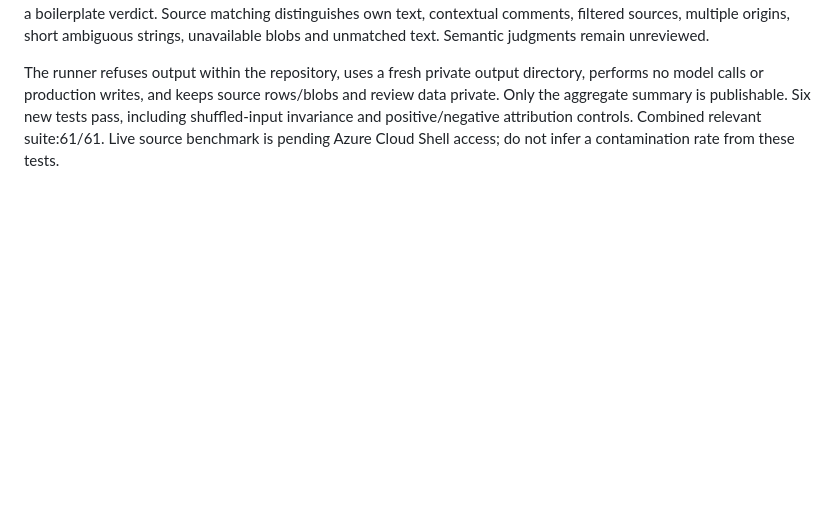
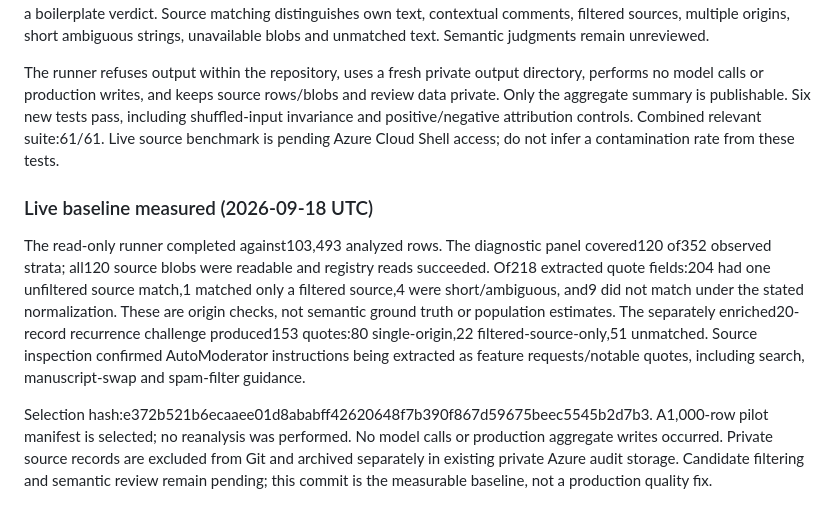
Before and after one commit to srpattison/scribsy-listening-post, a Markdown page: reports/CB-LISTEN-DEGRADED-GATE-1.md, the part around the change. GitHub-like rendering; blank space fills up the shorter version.

Commit message:
docs: record source-grounded corpus quality baseline

```diff
--- a/reports/CB-LISTEN-DEGRADED-GATE-1.md
+++ b/reports/CB-LISTEN-DEGRADED-GATE-1.md
@@ -50,3 +50,8 @@ Steven approved baseline -> contribution filtering -> representative feature cov
 The sampler records a fixed seed and selection hash, balances observed source/community, kind, month and prompt-version strata, and explicitly reports uncovered strata. It selects a 120-row diagnostic panel and a 1000-row pilot manifest. An independent challenge panel selects recurrent feature/notable quotes; recurrence is a review candidate, not a boilerplate verdict. Source matching distinguishes own text, contextual comments, filtered sources, multiple origins, short ambiguous strings, unavailable blobs and unmatched text. Semantic judgments remain unreviewed.
 
 The runner refuses output within the repository, uses a fresh private output directory, performs no model calls or production writes, and keeps source rows/blobs and review data private. Only the aggregate summary is publishable. Six new tests pass, including shuffled-input invariance and positive/negative attribution controls. Combined relevant suite:61/61. Live source benchmark is pending Azure Cloud Shell access; do not infer a contamination rate from these tests.
+
+### Live baseline measured (2026-09-18 UTC)
+The read-only runner completed against103,493 analyzed rows. The diagnostic panel covered120 of352 observed strata; all120 source blobs were readable and registry reads succeeded. Of218 extracted quote fields:204 had one unfiltered source match,1 matched only a filtered source,4 were short/ambiguous, and9 did not match under the stated normalization. These are origin checks, not semantic ground truth or population estimates. The separately enriched20-record recurrence challenge produced153 quotes:80 single-origin,22 filtered-source-only,51 unmatched. Source inspection confirmed AutoModerator instructions being extracted as feature requests/notable quotes, including search, manuscript-swap and spam-filter guidance.
+
+Selection hash:e372b521b6ecaaee01d8ababff42620648f7b390f867d59675beec5545b2d7b3. A1,000-row pilot manifest is selected; no reanalysis was performed. No model calls or production aggregate writes occurred. Private source records are excluded from Git and archived separately in existing private Azure audit storage. Candidate filtering and semantic review remain pending; this commit is the measurable baseline, not a production quality fix.
```
